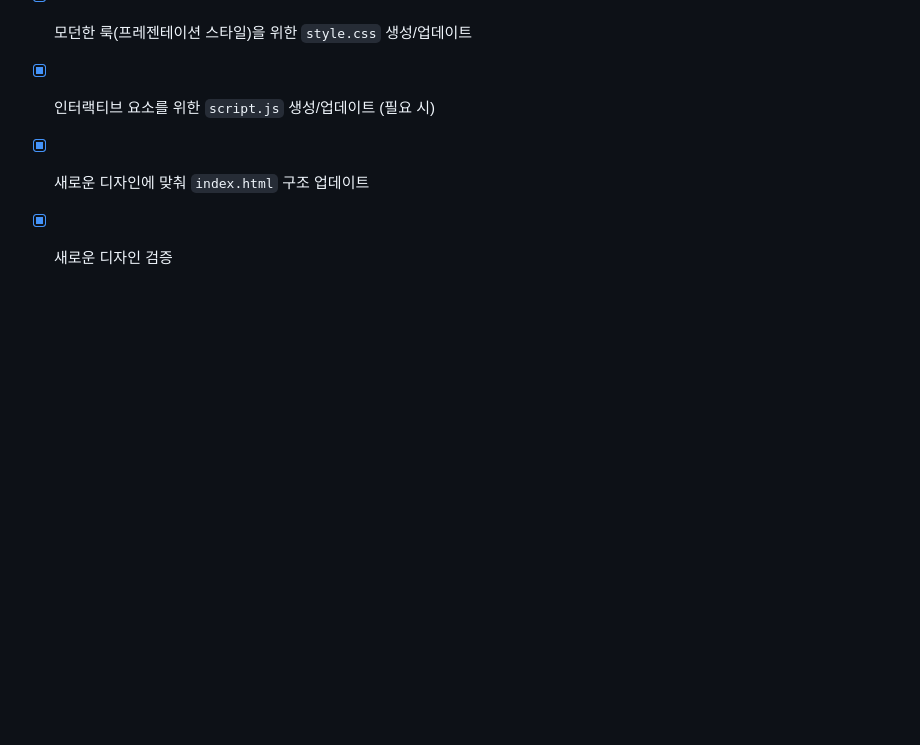
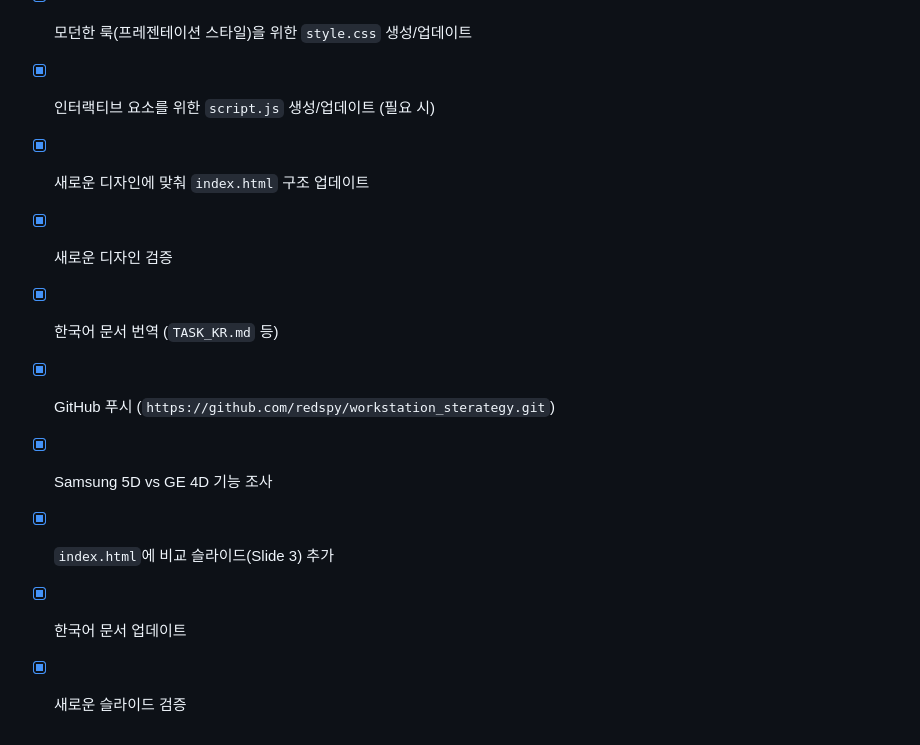
Before and after one commit to redspy/workstation_strategy, a Markdown page: TASK_KR.md, the part around the change. Drawn GitHub-style; blank space fills up the shorter version.

```diff
--- a/TASK_KR.md
+++ b/TASK_KR.md
@@ -7,3 +7,9 @@
 - [x] 인터랙티브 요소를 위한 `script.js` 생성/업데이트 (필요 시) <!-- id: 4 -->
 - [x] 새로운 디자인에 맞춰 `index.html` 구조 업데이트 <!-- id: 5 -->
 - [x] 새로운 디자인 검증 <!-- id: 6 -->
+- [x] 한국어 문서 번역 (`TASK_KR.md` 등) <!-- id: 7 -->
+- [x] GitHub 푸시 (`https://github.com/redspy/workstation_sterategy.git`) <!-- id: 8 -->
+- [x] Samsung 5D vs GE 4D 기능 조사 <!-- id: 9 -->
+- [x] `index.html`에 비교 슬라이드(Slide 3) 추가 <!-- id: 10 -->
+- [x] 한국어 문서 업데이트 <!-- id: 11 -->
+- [x] 새로운 슬라이드 검증 <!-- id: 12 -->
```
Also changed, not shown: IMPLEMENTATION_PLAN_KR.md (+4 -0 lines), WALKTHROUGH_KR.md (+6 -0 lines), images/slide_3_comparison.png (added), 1 other file.
